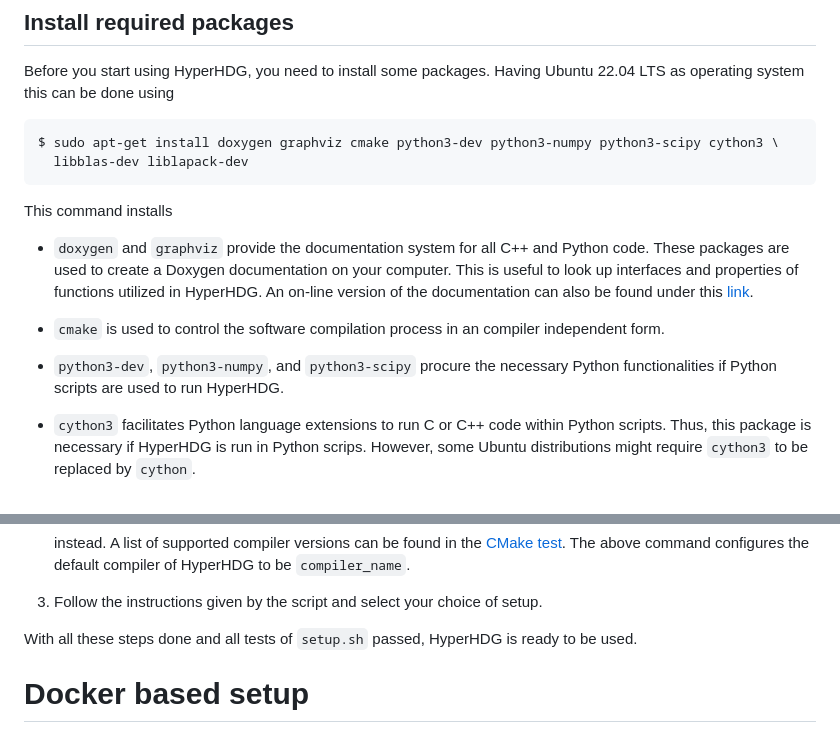
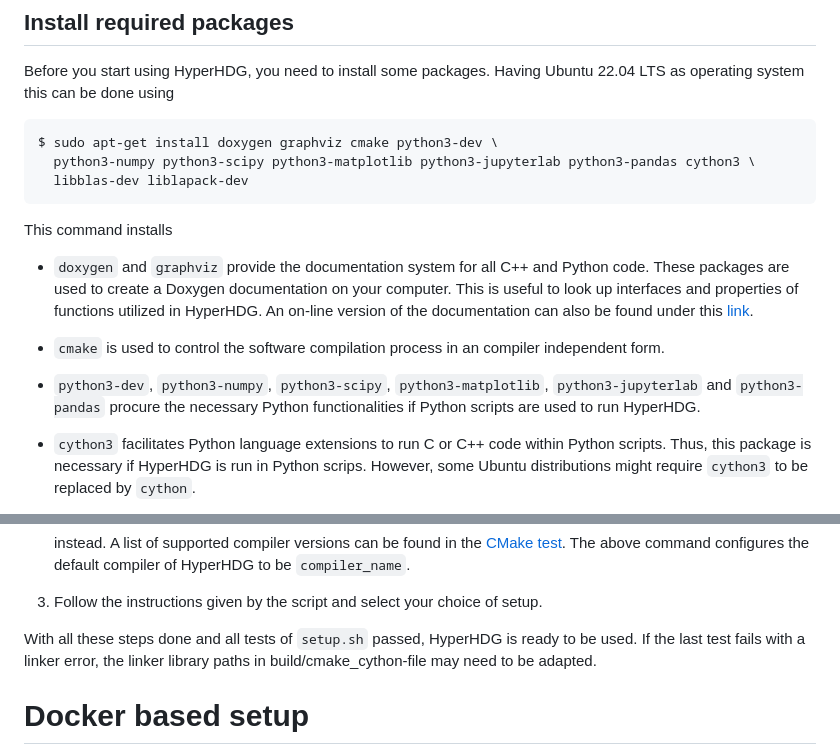
Before and after one commit to HyperHDG/HyperHDG, a Markdown page: Setup.md, 2 parts joined by grey strips. Drawn GitHub-style.

Commit message:
Gh wiki expanded (#98)

```diff
--- a/Setup.md
+++ b/Setup.md
@@ -24,9 +24,9 @@ and give it the name `your_name` using one of the following ways:
 Before you start using HyperHDG, you need to install some packages. Having Ubuntu 22.04 LTS as
 operating system this can be done using
 
-    $ sudo apt-get install doxygen graphviz cmake python3-dev python3-numpy python3-scipy cython3 \
+    $ sudo apt-get install doxygen graphviz cmake python3-dev \
+      python3-numpy python3-scipy python3-matplotlib python3-jupyterlab python3-pandas cython3 \
       libblas-dev liblapack-dev
-
 
 This command installs
 
@@ -37,7 +37,8 @@ can also be found under this [link](https://hyperhdg.github.io/auto_pages/doxyge
 
 - `cmake` is used to control the software compilation process in an compiler independent form.
 
-- `python3-dev`, `python3-numpy`, and `python3-scipy` procure the necessary Python functionalities
+- `python3-dev`, `python3-numpy`, `python3-scipy`, `python3-matplotlib`, `python3-jupyterlab` and
+  `python3-pandas` procure the necessary Python functionalities
 if Python scripts are used to run HyperHDG.
 
 - `cython3` facilitates Python language extensions to run C or C++ code within Python scripts. Thus,
@@ -77,6 +78,8 @@ visualize the output of simulations, we recommend to install `ParaView`.
 
 
 With all these steps done and all tests of `setup.sh` passed, HyperHDG is ready to be used.
+If the last test fails with a linker error, the linker library paths in build/cmake_cython-file may
+need to be adapted.
 
 
 # Docker based setup
```
